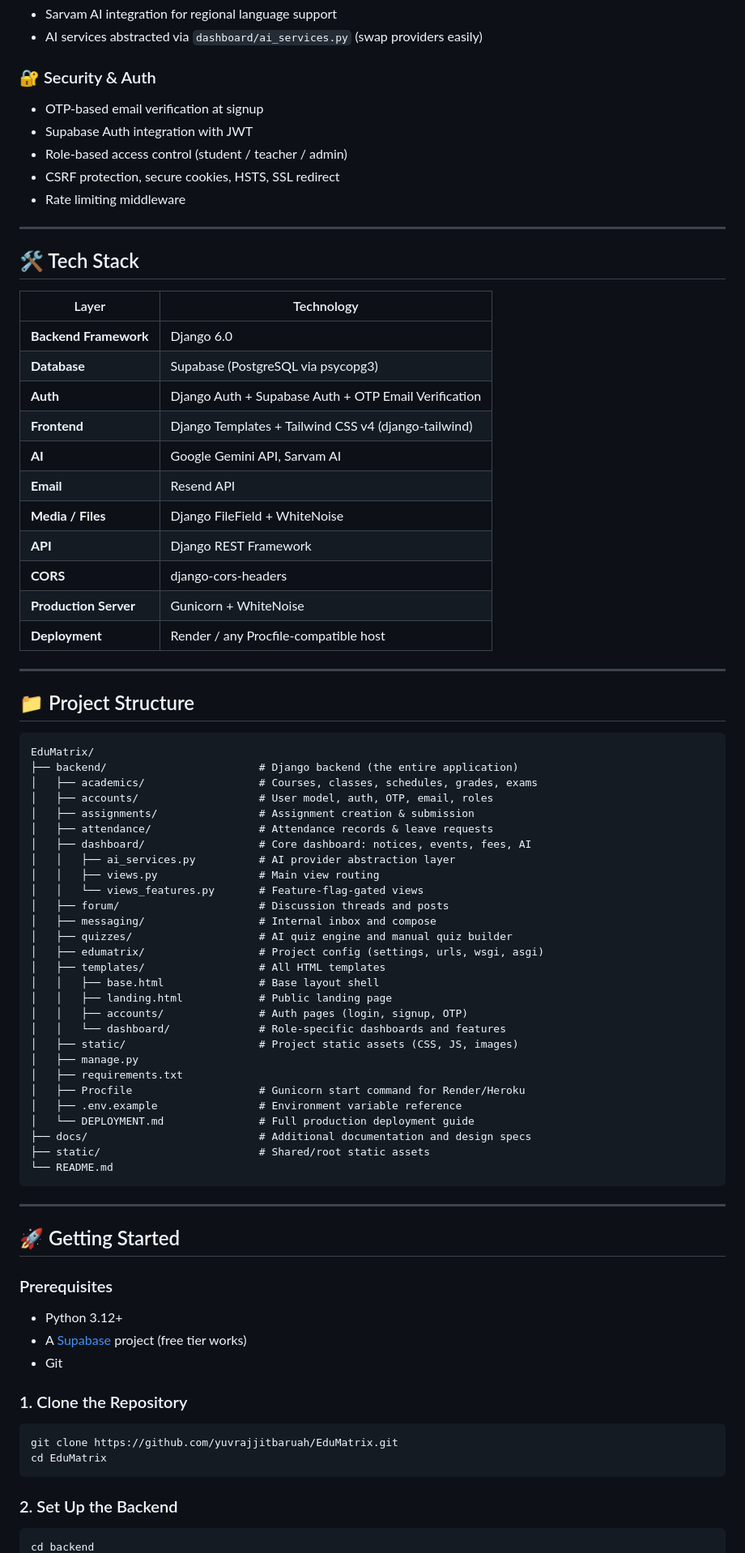
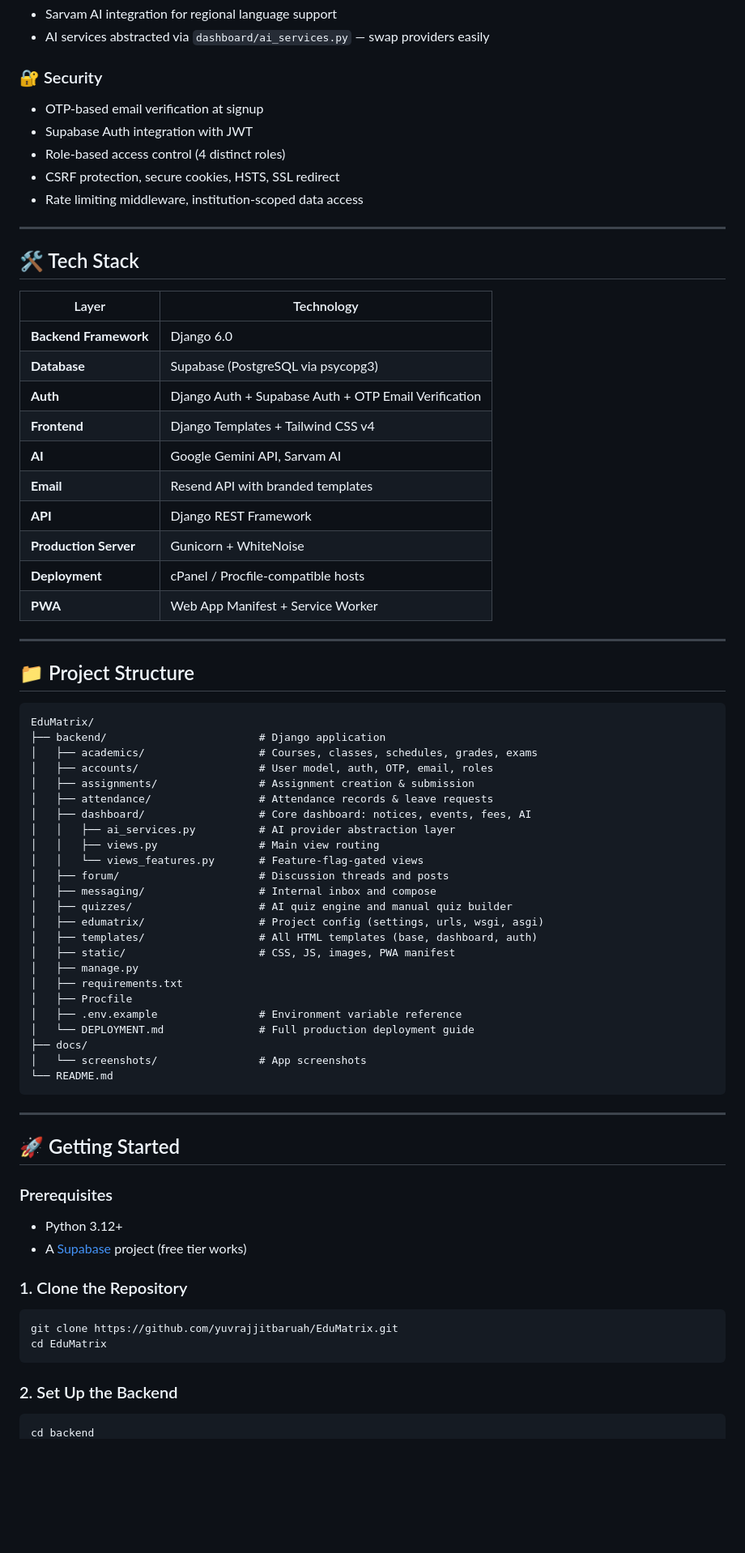
Before and after one commit to yuvrajjitbaruah/EduMatrix, a Markdown page: README.md, the part around one of its changes. Shown at 81% size. GitHub-like rendering; blank space fills up the shorter version.

````diff
--- a/README.md
+++ b/README.md
@@ -62,12 +123,12 @@ EduMatrix is a full-stack, multi-tenant education management system (EMS) built
 - Sarvam AI integration for regional language support
-- AI services abstracted via `dashboard/ai_services.py` (swap providers easily)
+- AI services abstracted via `dashboard/ai_services.py` — swap providers easily
 
-### 🔐 Security & Auth
+### 🔐 Security
 - OTP-based email verification at signup
 - Supabase Auth integration with JWT
-- Role-based access control (student / teacher / admin)
+- Role-based access control (4 distinct roles)
 - CSRF protection, secure cookies, HSTS, SSL redirect
-- Rate limiting middleware
+- Rate limiting middleware, institution-scoped data access
 
 ---
 
@@ -78,14 +139,13 @@ EduMatrix is a full-stack, multi-tenant education management system (EMS) built
 | **Backend Framework** | Django 6.0 |
 | **Database** | Supabase (PostgreSQL via psycopg3) |
 | **Auth** | Django Auth + Supabase Auth + OTP Email Verification |
-| **Frontend** | Django Templates + Tailwind CSS v4 (django-tailwind) |
+| **Frontend** | Django Templates + Tailwind CSS v4 |
 | **AI** | Google Gemini API, Sarvam AI |
-| **Email** | Resend API |
-| **Media / Files** | Django FileField + WhiteNoise |
+| **Email** | Resend API with branded templates |
 | **API** | Django REST Framework |
-| **CORS** | django-cors-headers |
 | **Production Server** | Gunicorn + WhiteNoise |
-| **Deployment** | Render / any Procfile-compatible host |
+| **Deployment** | cPanel / Procfile-compatible hosts |
+| **PWA** | Web App Manifest + Service Worker |
 
 ---
 
@@ -93,7 +153,7 @@ EduMatrix is a full-stack, multi-tenant education management system (EMS) built
 
 ```
 EduMatrix/
-├── backend/                        # Django backend (the entire application)
+├── backend/                        # Django application
 │   ├── academics/                  # Courses, classes, schedules, grades, exams
 │   ├── accounts/                   # User model, auth, OTP, email, roles
 │   ├── assignments/                # Assignment creation & submission
@@ -106,19 +166,15 @@ EduMatrix/
 │   ├── messaging/                  # Internal inbox and compose
 │   ├── quizzes/                    # AI quiz engine and manual quiz builder
 │   ├── edumatrix/                  # Project config (settings, urls, wsgi, asgi)
-│   ├── templates/                  # All HTML templates
-│   │   ├── base.html               # Base layout shell
-│   │   ├── landing.html            # Public landing page
-│   │   ├── accounts/               # Auth pages (login, signup, OTP)
-│   │   └── dashboard/              # Role-specific dashboards and features
-│   ├── static/                     # Project static assets (CSS, JS, images)
+│   ├── templates/                  # All HTML templates (base, dashboard, auth)
+│   ├── static/                     # CSS, JS, images, PWA manifest
 │   ├── manage.py
 │   ├── requirements.txt
-│   ├── Procfile                    # Gunicorn start command for Render/Heroku
+│   ├── Procfile
 │   ├── .env.example                # Environment variable reference
 │   └── DEPLOYMENT.md               # Full production deployment guide
-├── docs/                           # Additional documentation and design specs
-├── static/                         # Shared/root static assets
+├── docs/
+│   └── screenshots/                # App screenshots
 └── README.md
 ```
 
@@ -127,19 +183,15 @@ EduMatrix/
 ## 🚀 Getting Started
 
 ### Prerequisites
-
 - Python 3.12+
 - A [Supabase](https://supabase.com) project (free tier works)
-- Git
 
 ### 1. Clone the Repository
-
 ```bash
 git clone https://github.com/yuvrajjitbaruah/EduMatrix.git
 cd EduMatrix
 ```
 
 ### 2. Set Up the Backend
-
 ```bash
 cd backend
````
Also changed, not shown: other parts of README.md (+120 -104 lines).
